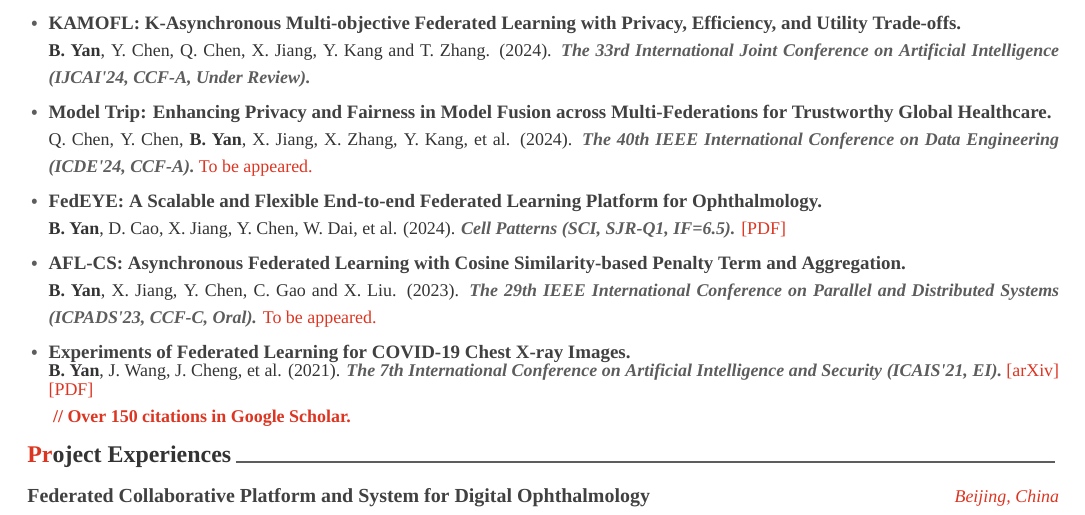
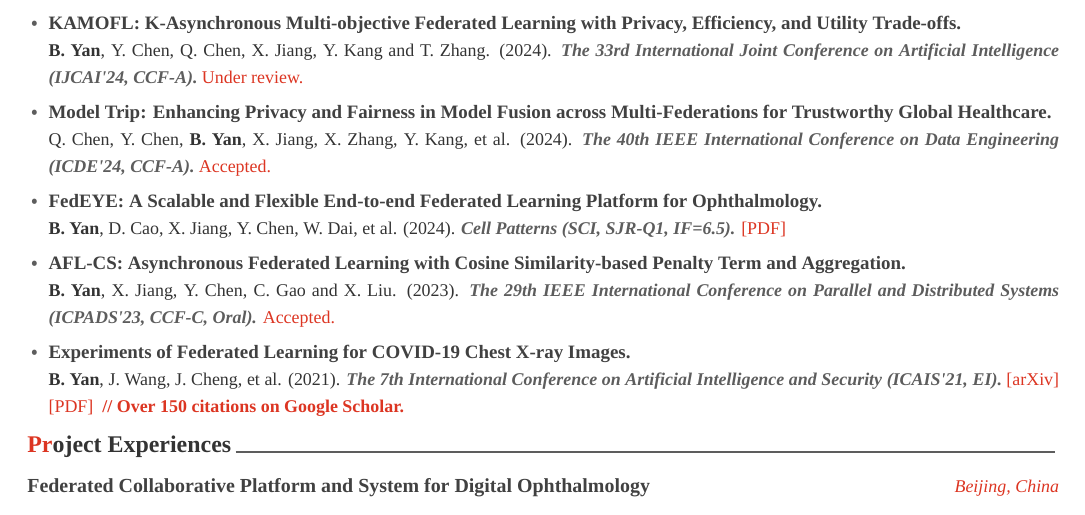
Before and after one commit to beiyuouo/cv, a LaTeX CV (cv_en/cv_en.tex, which reads cv_en/cv/publication.tex): part of page 1 of 2, cut so that both start at the same text. Compiled offline with XeLaTeX; a missing font is replaced by an installed copy or a similar font.

Commit message:
Update publication.tex

```diff
--- a/cv_en/cv/publication.tex
+++ b/cv_en/cv/publication.tex
@@ -14,9 +14,9 @@
 \cvpublication
 {KAMOFL: K-Asynchronous Multi-objective Federated Learning with Privacy, Efficiency, and Utility Trade-offs} % Title
 {\textbf{B. Yan}, Y. Chen, Q. Chen, X. Jiang, Y. Kang and T. Zhang} % Authors
-{The 33rd International Joint Conference on Artificial Intelligence (IJCAI'24, CCF-A, Under Review)} % Conference
+{The 33rd International Joint Conference on Artificial Intelligence (IJCAI'24, CCF-A)} % Conference
 {2024} % Date
-{} % Description
+{Under review.} % Description
 
 %---------------------------------------------------------
 
@@ -25,7 +25,7 @@
 {Q. Chen, Y. Chen, \textbf{B. Yan}, X. Jiang, X. Zhang, Y. Kang, et al} % Authors
 {The 40th IEEE International Conference on Data Engineering (ICDE'24, CCF-A)} % Conference
 {2024} % Date
-{To be appeared.} % Description
+{Accepted.} % Description
 
 %---------------------------------------------------------
 
@@ -43,7 +43,7 @@
 {\textbf{B. Yan}, X. Jiang, Y. Chen, C. Gao and X. Liu} % Authors
 {The 29th IEEE International Conference on Parallel and Distributed Systems (ICPADS'23, CCF-C, Oral)} % Conference
 {2023} % Date
-{To be appeared.} % Description
+{Accepted.} % Description
 
 %---------------------------------------------------------
 
@@ -53,8 +53,8 @@
 {The 7th International Conference on Artificial Intelligence and Security (ICAIS'21, EI)} % Conference
 {2021} % Date
 {
-	\href{https://arxiv.org/abs/2007.05592}{[arXiv]} \href{https://link.springer.com/chapter/10.1007/978-3-030-78618-2_4}{[PDF]} \\
-	\textbf{ // Over 150 citations in Google Scholar.}
+	\href{https://arxiv.org/abs/2007.05592}{[arXiv]} \href{https://link.springer.com/chapter/10.1007/978-3-030-78618-2_4}{[PDF]}
+	\textbf{ // Over 150 citations on Google Scholar.}
 } % Description
 
 %---------------------------------------------------------
```
